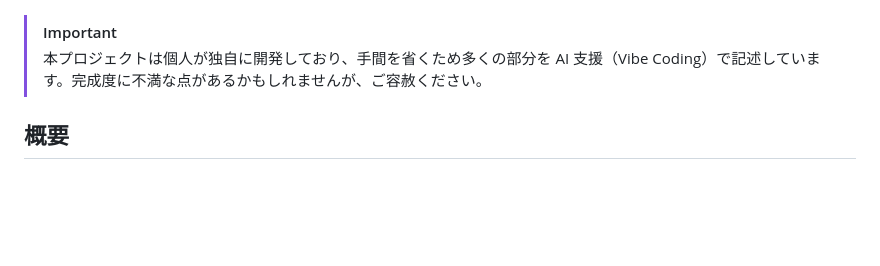
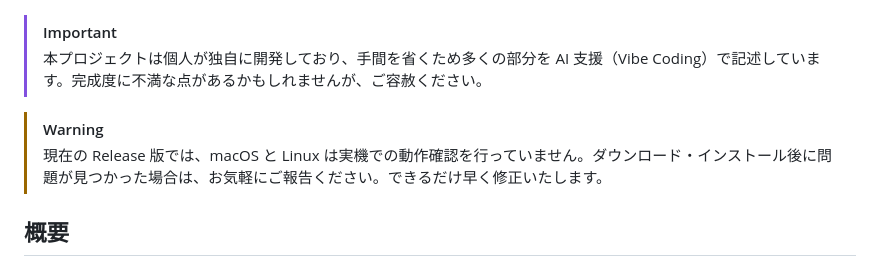
Before and after one commit to MoTeam-cn/MoLaunch, a Markdown page: README_JA.md, the part around the change. Rendered like a GitHub page; blank space fills up the shorter version.

Commit message:
docs(readme): 同步多语言 README 的发行版实测提示

```diff
--- a/README_JA.md
+++ b/README_JA.md
@@ -26,6 +26,9 @@
 
 > [!IMPORTANT]
 > 本プロジェクトは個人が独自に開発しており、手間を省くため多くの部分を AI 支援（Vibe Coding）で記述しています。完成度に不満な点があるかもしれませんが、ご容赦ください。
+
+> [!WARNING]
+> 現在の Release 版では、macOS と Linux は実機での動作確認を行っていません。ダウンロード・インストール後に問題が見つかった場合は、お気軽にご報告ください。できるだけ早く修正いたします。
 
 ## 概要
 
```
Also changed, not shown: README_EN.md (+3 -0 lines), README_ZH-HANT.md (+3 -0 lines).
